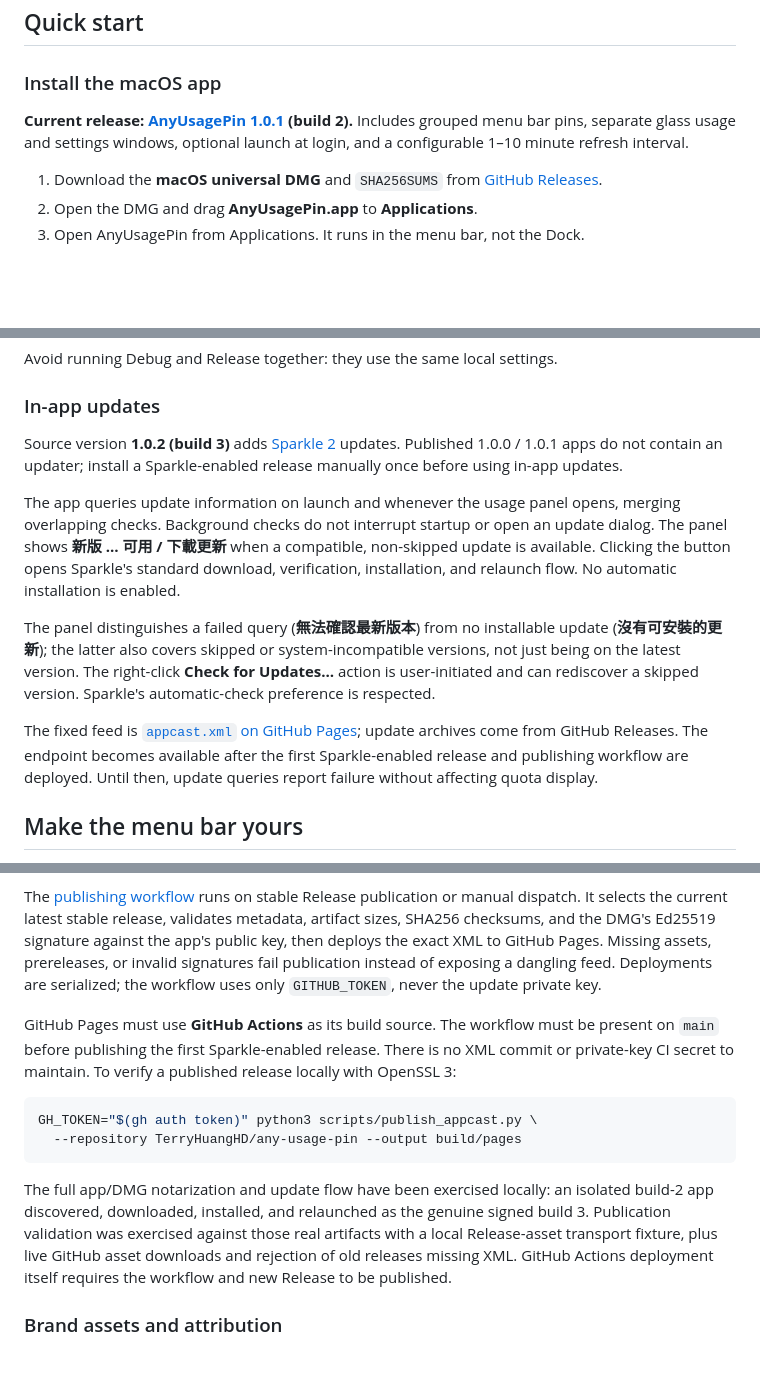
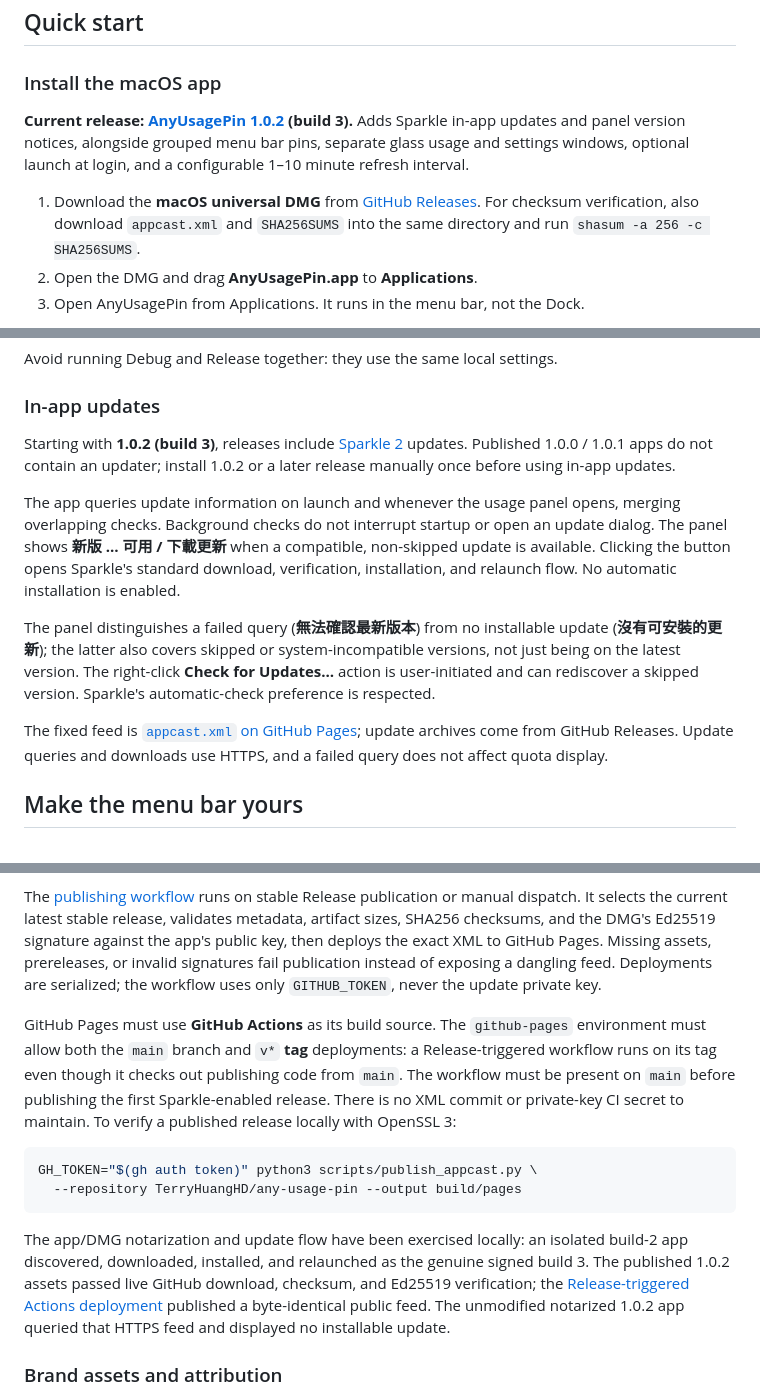
Before and after one commit to TerryHuangHD/any-usage-pin, a Markdown page: README.md, 3 parts joined by grey strips. Drawn GitHub-style; blank space fills up the shorter version.

Commit message:
Document published 1.0.2 update feed and Pages tag policy

````diff
--- a/README.md
+++ b/README.md
@@ -29,9 +29,9 @@ An account signed in to OMP can appear here even if it is not signed in to that
 
 ### Install the macOS app
 
-**Current release: [AnyUsagePin 1.0.1](https://github.com/TerryHuangHD/any-usage-pin/releases/tag/v1.0.1) (build 2).** Includes grouped menu bar pins, separate glass usage and settings windows, optional launch at login, and a configurable 1–10 minute refresh interval.
+**Current release: [AnyUsagePin 1.0.2](https://github.com/TerryHuangHD/any-usage-pin/releases/tag/v1.0.2) (build 3).** Adds Sparkle in-app updates and panel version notices, alongside grouped menu bar pins, separate glass usage and settings windows, optional launch at login, and a configurable 1–10 minute refresh interval.
 
-1. Download the **macOS universal DMG** and `SHA256SUMS` from [GitHub Releases](https://github.com/TerryHuangHD/any-usage-pin/releases/latest).
+1. Download the **macOS universal DMG** from [GitHub Releases](https://github.com/TerryHuangHD/any-usage-pin/releases/latest). For checksum verification, also download `appcast.xml` and `SHA256SUMS` into the same directory and run `shasum -a 256 -c SHA256SUMS`.
 2. Open the DMG and drag **AnyUsagePin.app** to **Applications**.
 3. Open AnyUsagePin from Applications. It runs in the menu bar, not the Dock.
 
@@ -91,13 +91,13 @@ Avoid running Debug and Release together: they use the same local settings.
 
 ### In-app updates
 
-Source version **1.0.2 (build 3)** adds [Sparkle 2](https://sparkle-project.org/) updates. Published 1.0.0 / 1.0.1 apps do not contain an updater; install a Sparkle-enabled release manually once before using in-app updates.
+Starting with **1.0.2 (build 3)**, releases include [Sparkle 2](https://sparkle-project.org/) updates. Published 1.0.0 / 1.0.1 apps do not contain an updater; install 1.0.2 or a later release manually once before using in-app updates.
 
 The app queries update information on launch and whenever the usage panel opens, merging overlapping checks. Background checks do not interrupt startup or open an update dialog. The panel shows **新版 … 可用 / 下載更新** when a compatible, non-skipped update is available. Clicking the button opens Sparkle's standard download, verification, installation, and relaunch flow. No automatic installation is enabled.
 
 The panel distinguishes a failed query (**無法確認最新版本**) from no installable update (**沒有可安裝的更新**); the latter also covers skipped or system-incompatible versions, not just being on the latest version. The right-click **Check for Updates…** action is user-initiated and can rediscover a skipped version. Sparkle's automatic-check preference is respected.
 
-The fixed feed is [`appcast.xml` on GitHub Pages](https://terryhuanghd.github.io/any-usage-pin/appcast.xml); update archives come from GitHub Releases. The endpoint becomes available after the first Sparkle-enabled release and publishing workflow are deployed. Until then, update queries report failure without affecting quota display.
+The fixed feed is [`appcast.xml` on GitHub Pages](https://terryhuanghd.github.io/any-usage-pin/appcast.xml); update archives come from GitHub Releases. Update queries and downloads use HTTPS, and a failed query does not affect quota display.
 
 ## Make the menu bar yours
 
@@ -278,14 +278,14 @@ For each stable release:
 
 The [publishing workflow](.github/workflows/publish-appcast.yml) runs on stable Release publication or manual dispatch. It selects the current latest stable release, validates metadata, artifact sizes, SHA256 checksums, and the DMG's Ed25519 signature against the app's public key, then deploys the exact XML to GitHub Pages. Missing assets, prereleases, or invalid signatures fail publication instead of exposing a dangling feed. Deployments are serialized; the workflow uses only `GITHUB_TOKEN`, never the update private key.
 
-GitHub Pages must use **GitHub Actions** as its build source. The workflow must be present on `main` before publishing the first Sparkle-enabled release. There is no XML commit or private-key CI secret to maintain. To verify a published release locally with OpenSSL 3:
+GitHub Pages must use **GitHub Actions** as its build source. The `github-pages` environment must allow both the `main` branch and `v*` **tag** deployments: a Release-triggered workflow runs on its tag even though it checks out publishing code from `main`. The workflow must be present on `main` before publishing the first Sparkle-enabled release. There is no XML commit or private-key CI secret to maintain. To verify a published release locally with OpenSSL 3:
 
 ```sh
 GH_TOKEN="$(gh auth token)" python3 scripts/publish_appcast.py \
   --repository TerryHuangHD/any-usage-pin --output build/pages
 ```
 
-The full app/DMG notarization and update flow have been exercised locally: an isolated build-2 app discovered, downloaded, installed, and relaunched as the genuine signed build 3. Publication validation was exercised against those real artifacts with a local Release-asset transport fixture, plus live GitHub asset downloads and rejection of old releases missing XML. GitHub Actions deployment itself requires the workflow and new Release to be published.
+The app/DMG notarization and update flow have been exercised locally: an isolated build-2 app discovered, downloaded, installed, and relaunched as the genuine signed build 3. The published 1.0.2 assets passed live GitHub download, checksum, and Ed25519 verification; the [Release-triggered Actions deployment](https://github.com/TerryHuangHD/any-usage-pin/actions/runs/37147648535) published a byte-identical public feed. The unmodified notarized 1.0.2 app queried that HTTPS feed and displayed no installable update.
 
 
 ### Brand assets and attribution
````
